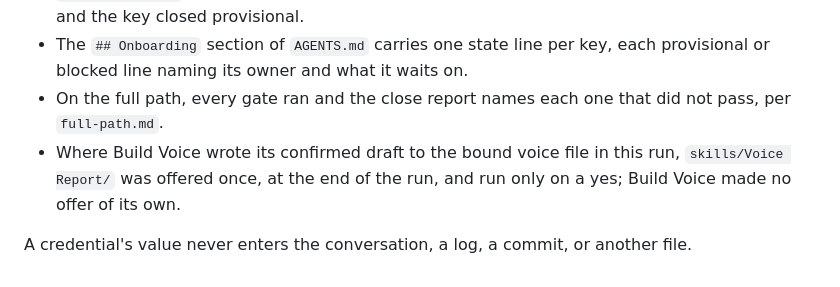
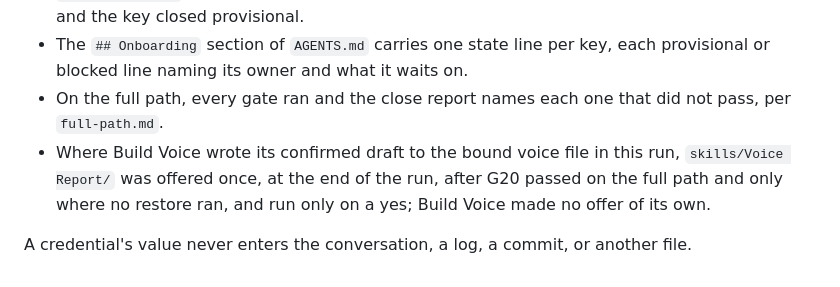
Before and after one commit to wisermethod/wiser, a Markdown page: skills/Onboard Root/SKILL.md, the part around the change. GitHub-like rendering.

```diff
--- a/skills/Onboard Root/SKILL.md
+++ b/skills/Onboard Root/SKILL.md
@@ -145,6 +145,6 @@ It is a check, not a step. A personal root that never runs it is onboarded; one
 - `memory/voice.md` was written by Build Voice, or its headings carry the label that says why not and the key closed provisional.
 - The `## Onboarding` section of `AGENTS.md` carries one state line per key, each provisional or blocked line naming its owner and what it waits on.
 - On the full path, every gate ran and the close report names each one that did not pass, per `full-path.md`.
-- Where Build Voice wrote its confirmed draft to the bound voice file in this run, `skills/Voice Report/` was offered once, at the end of the run, and run only on a yes; Build Voice made no offer of its own.
+- Where Build Voice wrote its confirmed draft to the bound voice file in this run, `skills/Voice Report/` was offered once, at the end of the run, after G20 passed on the full path and only where no restore ran, and run only on a yes; Build Voice made no offer of its own.
 
 A credential's value never enters the conversation, a log, a commit, or another file.
```
Also changed, not shown: skills/Build Voice/SKILL.md (+3 -3 lines), skills/Onboard Root/existing-root.md (+1 -1 lines).
